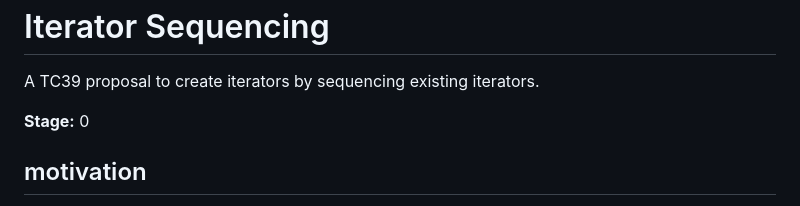
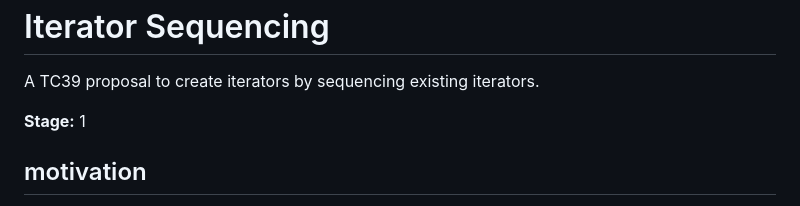
Before and after one commit to tc39/proposal-iterator-sequencing, a Markdown page: README.md, the part around the change. GitHub-like rendering.

Commit message:
🎉 stage 1

```diff
--- a/README.md
+++ b/README.md
@@ -3,7 +3,7 @@ Iterator Sequencing
 
 A TC39 proposal to create iterators by sequencing existing iterators.
 
-**Stage:** 0
+**Stage:** 1
 
 ## motivation
 
```
